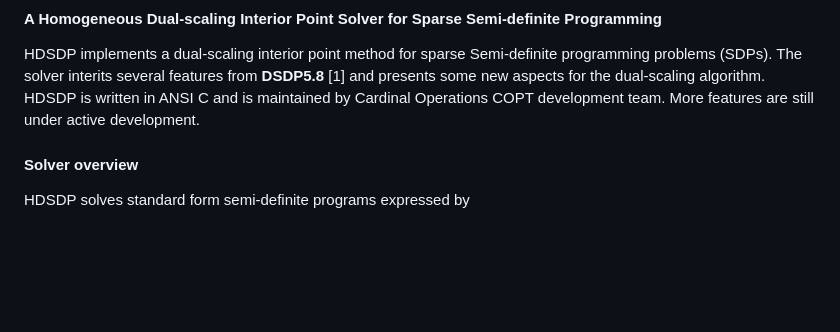
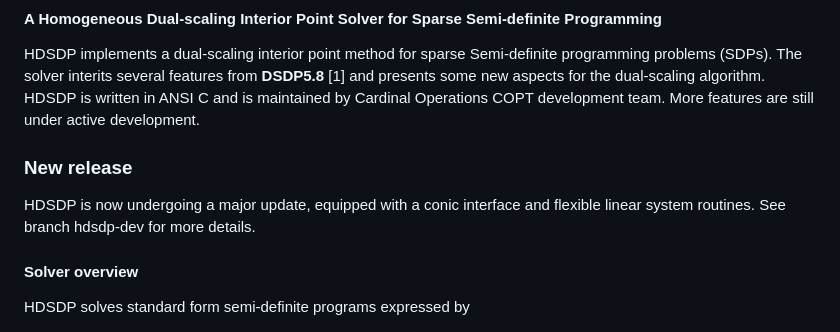
Before and after one commit to COPT-Public/HDSDP, a Markdown page: README.md, the part around the change. GitHub-like rendering; blank space fills up the shorter version.

```diff
--- a/README.md
+++ b/README.md
@@ -3,6 +3,10 @@
 #### A Homogeneous Dual-scaling Interior Point Solver for Sparse Semi-definite Programming
 
 HDSDP implements a dual-scaling interior point method for sparse Semi-definite programming problems (SDPs). The solver interits several features from  **DSDP5.8** [1] and presents some new aspects for the dual-scaling algorithm. HDSDP is written in ANSI C and is maintained by Cardinal Operations COPT development team. More features are still under active development.
+
+### New release
+
+HDSDP is now undergoing a major update, equipped with a conic interface and flexible linear system routines. See branch hdsdp-dev for more details.
 
 #### Solver overview
 
```
